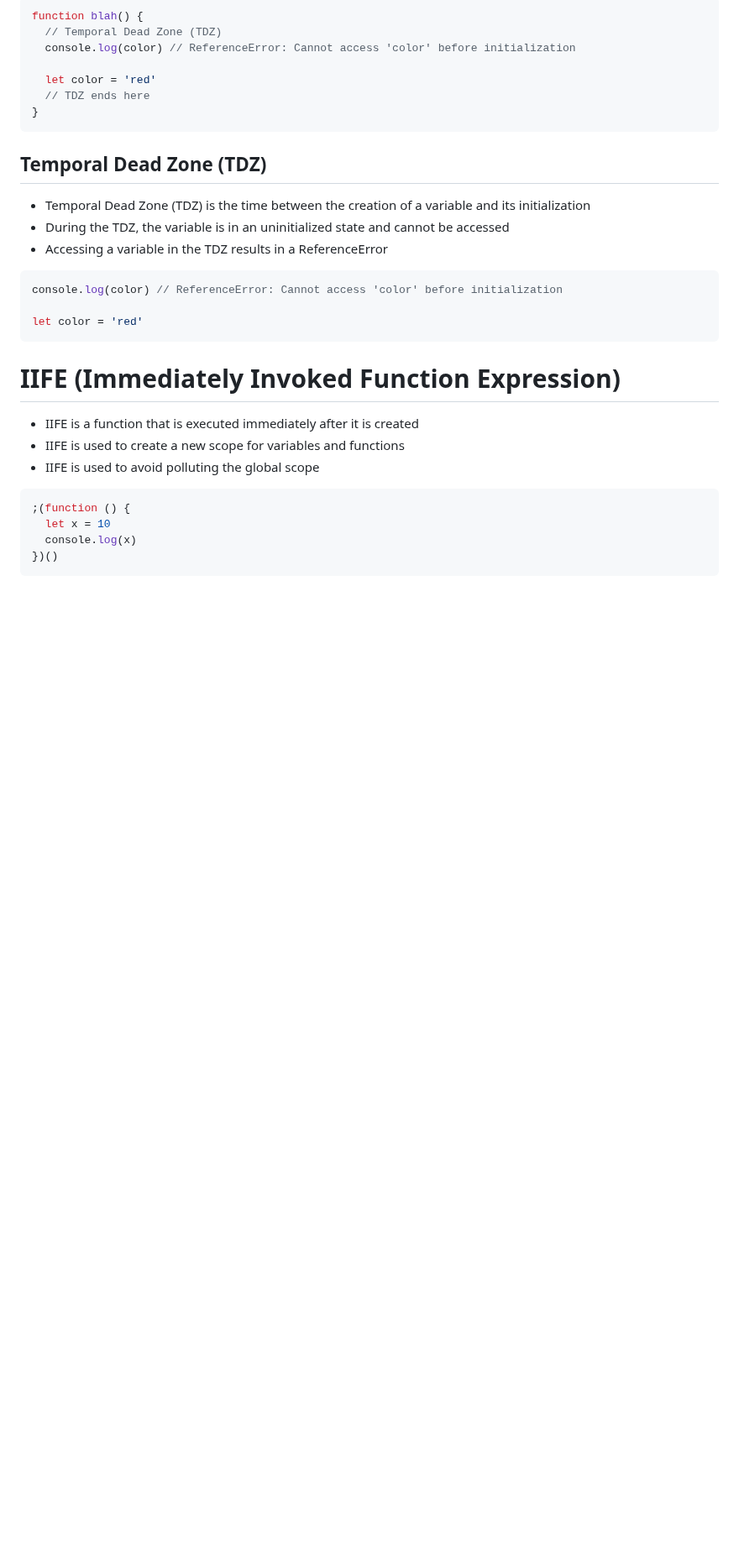
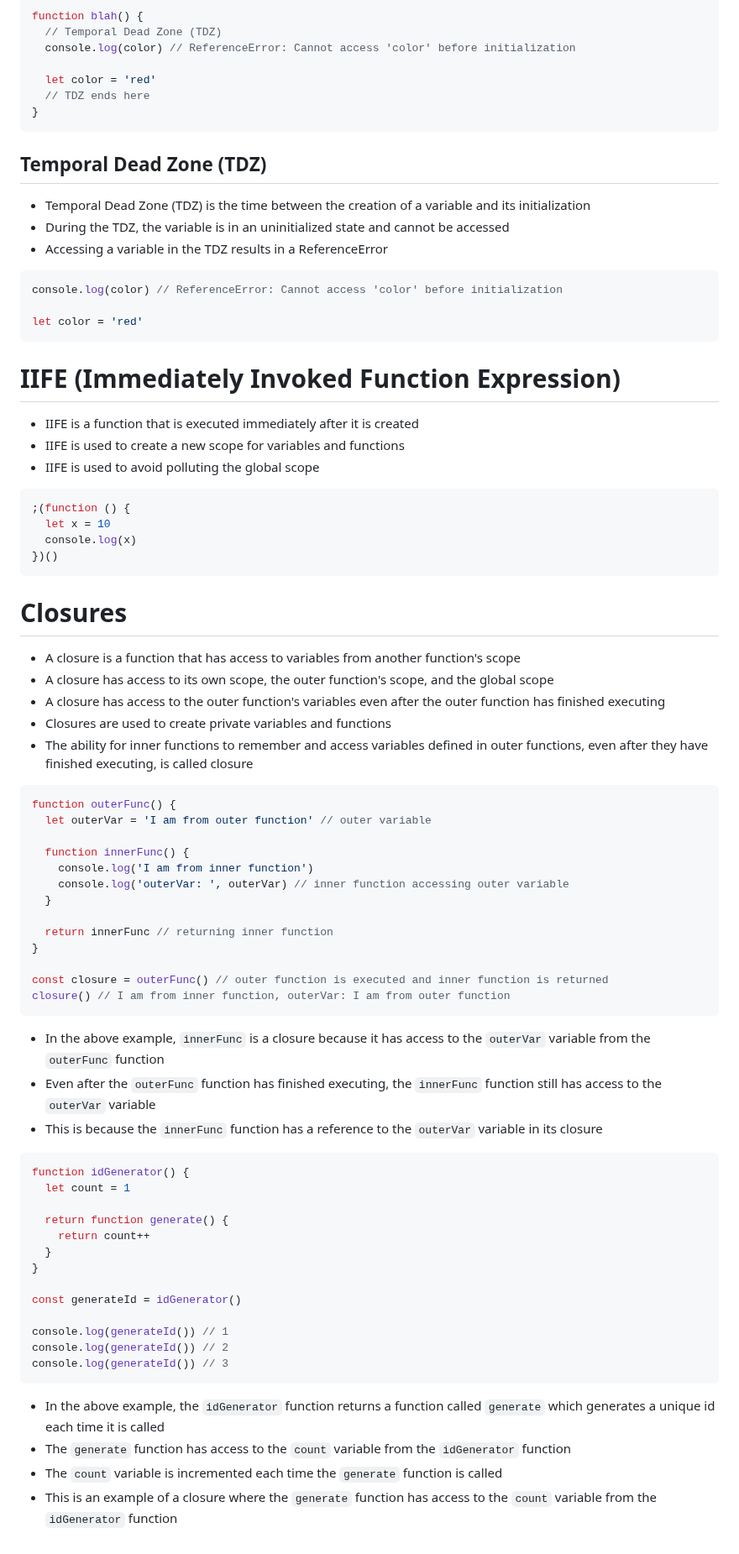
Before and after one commit to Mig-uel/advanced-js, a Markdown page: scope-and-closures/notes.md, the part around the change. Shown at 84% size. Rendered like a GitHub page; blank space fills up the shorter version.

Commit message:
docs: Add section on closures with explanations and examples

````diff
--- a/scope-and-closures/notes.md
+++ b/scope-and-closures/notes.md
@@ -160,3 +160,52 @@ let color = 'red'
   console.log(x)
 })()
 ```
+
+# Closures
+
+- A closure is a function that has access to variables from another function's scope
+- A closure has access to its own scope, the outer function's scope, and the global scope
+- A closure has access to the outer function's variables even after the outer function has finished executing
+- Closures are used to create private variables and functions
+- The ability for inner functions to remember and access variables defined in outer functions, even after they have finished executing, is called closure
+
+```js
+function outerFunc() {
+  let outerVar = 'I am from outer function' // outer variable
+
+  function innerFunc() {
+    console.log('I am from inner function')
+    console.log('outerVar: ', outerVar) // inner function accessing outer variable
+  }
+
+  return innerFunc // returning inner function
+}
+
+const closure = outerFunc() // outer function is executed and inner function is returned
+closure() // I am from inner function, outerVar: I am from outer function
+```
+
+- In the above example, `innerFunc` is a closure because it has access to the `outerVar` variable from the `outerFunc` function
+- Even after the `outerFunc` function has finished executing, the `innerFunc` function still has access to the `outerVar` variable
+- This is because the `innerFunc` function has a reference to the `outerVar` variable in its closure
+
+```js
+function idGenerator() {
+  let count = 1
+
+  return function generate() {
+    return count++
+  }
+}
+
+const generateId = idGenerator()
+
+console.log(generateId()) // 1
+console.log(generateId()) // 2
+console.log(generateId()) // 3
+```
+
+- In the above example, the `idGenerator` function returns a function called `generate` which generates a unique id each time it is called
+- The `generate` function has access to the `count` variable from the `idGenerator` function
+- The `count` variable is incremented each time the `generate` function is called
+- This is an example of a closure where the `generate` function has access to the `count` variable from the `idGenerator` function
````
